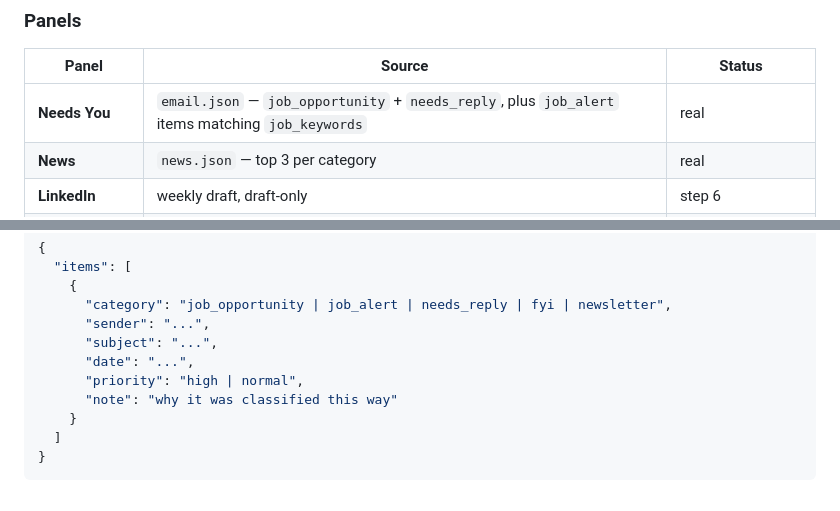
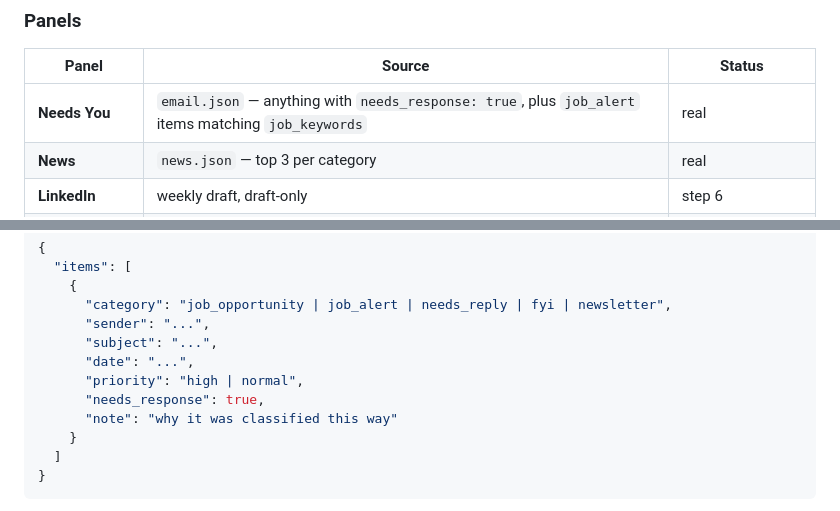
Before and after one commit to nickr145/jarvis, a Markdown page: docs/jarvis-design-doc.md, 2 parts joined by grey strips. Drawn GitHub-style.

```diff
--- a/docs/jarvis-design-doc.md
+++ b/docs/jarvis-design-doc.md
@@ -87,7 +87,7 @@ moment to add a real server — not before.
 
 | Panel | Source | Status |
 |---|---|---|
-| **Needs You** | `email.json` — `job_opportunity` + `needs_reply`, plus `job_alert` items matching `job_keywords` | real |
+| **Needs You** | `email.json` — anything with `needs_response: true`, plus `job_alert` items matching `job_keywords` | real |
 | **News** | `news.json` — top 3 per category | real |
 | **LinkedIn** | weekly draft, draft-only | step 6 |
 | **Wealthsimple** | — | blocked, renders empty |
@@ -145,6 +145,7 @@ to local time, not truncate the string.
       "subject": "...",
       "date": "...",
       "priority": "high | normal",
+      "needs_response": true,
       "note": "why it was classified this way"
     }
   ]
```
Also changed, not shown: config/email_rules.md (+50 -7 lines).
